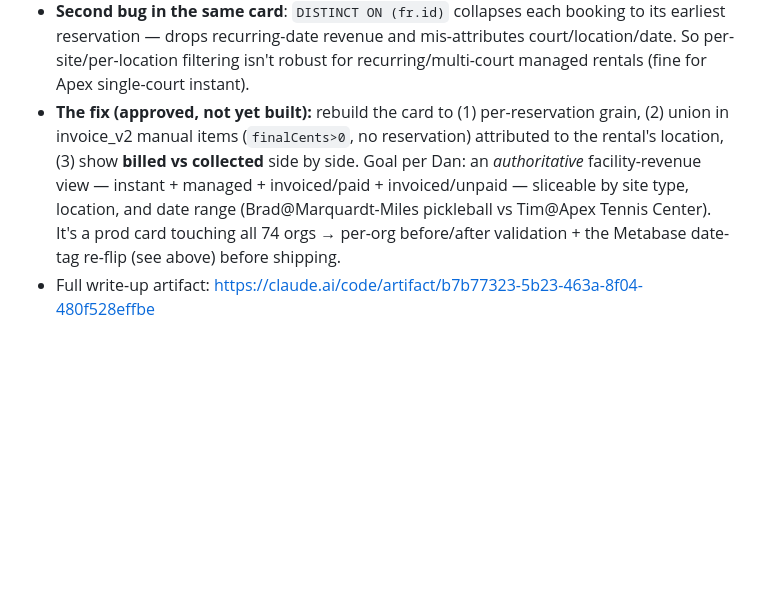
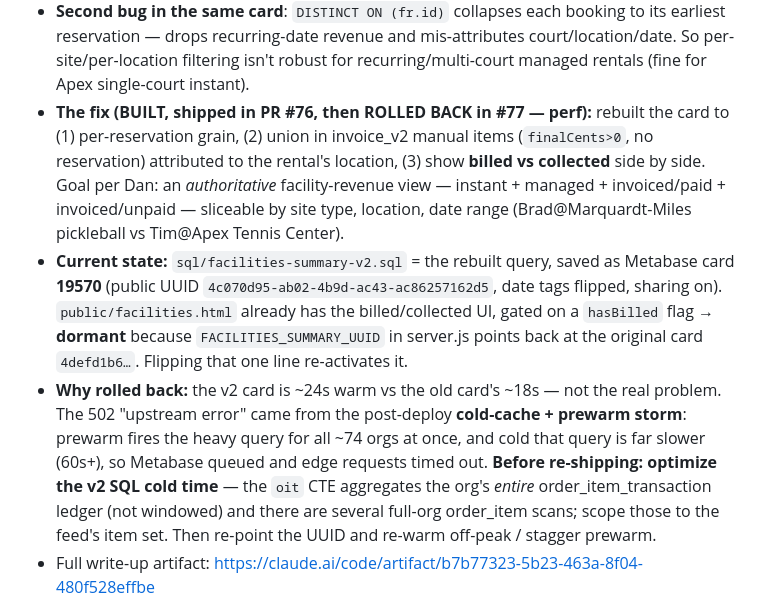
Before and after one commit to danj707/rental-report, a Markdown page: CLAUDE.md, the part around the change. GitHub-like rendering; blank space fills up the shorter version.

Commit message:
Update invoice_v2 note: v2 feed built, shipped (#76), rolled back (#77) for perf
Records the real state for the next session: card 19570 + sql + dormant
report UI are in place; server points at the old card; the re-ship gate is
optimizing the v2 SQL cold time (unscoped order_item_transaction aggregation
+ full-org order_item scans), not the card in isolation.

Co-Authored-By: Claude Opus 5 <noreply@anthropic.com>
Claude-Session: https://claude.ai/code/session_01KwVjLrj6iwBGUnbbiRBDJL

```diff
--- a/CLAUDE.md
+++ b/CLAUDE.md
@@ -62,14 +62,27 @@ of true facility revenue (Chico 84% missed, Jurupa 80%). Apex misses $91K
   its earliest reservation — drops recurring-date revenue and mis-attributes
   court/location/date. So per-site/per-location filtering isn't robust for
   recurring/multi-court managed rentals (fine for Apex single-court instant).
-- **The fix (approved, not yet built):** rebuild the card to (1) per-reservation
-  grain, (2) union in invoice_v2 manual items (`finalCents>0`, no reservation)
-  attributed to the rental's location, (3) show **billed vs collected** side by
-  side. Goal per Dan: an *authoritative* facility-revenue view — instant +
-  managed + invoiced/paid + invoiced/unpaid — sliceable by site type, location,
-  and date range (Brad@Marquardt-Miles pickleball vs Tim@Apex Tennis Center).
-  It's a prod card touching all 74 orgs → per-org before/after validation + the
-  Metabase date-tag re-flip (see above) before shipping.
+- **The fix (BUILT, shipped in PR #76, then ROLLED BACK in #77 — perf):**
+  rebuilt the card to (1) per-reservation grain, (2) union in invoice_v2 manual
+  items (`finalCents>0`, no reservation) attributed to the rental's location,
+  (3) show **billed vs collected** side by side. Goal per Dan: an *authoritative*
+  facility-revenue view — instant + managed + invoiced/paid + invoiced/unpaid —
+  sliceable by site type, location, date range (Brad@Marquardt-Miles pickleball
+  vs Tim@Apex Tennis Center).
+- **Current state:** `sql/facilities-summary-v2.sql` = the rebuilt query, saved
+  as Metabase card **19570** (public UUID `4c070d95-ab02-4b9d-ac43-ac86257162d5`,
+  date tags flipped, sharing on). `public/facilities.html` already has the
+  billed/collected UI, gated on a `hasBilled` flag → **dormant** because
+  `FACILITIES_SUMMARY_UUID` in server.js points back at the original card
+  `4defd1b6…`. Flipping that one line re-activates it.
+- **Why rolled back:** the v2 card is ~24s warm vs the old card's ~18s — not the
+  real problem. The 502 "upstream error" came from the post-deploy **cold-cache +
+  prewarm storm**: prewarm fires the heavy query for all ~74 orgs at once, and
+  cold that query is far slower (60s+), so Metabase queued and edge requests
+  timed out. **Before re-shipping: optimize the v2 SQL cold time** — the `oit`
+  CTE aggregates the org's *entire* order_item_transaction ledger (not windowed)
+  and there are several full-org order_item scans; scope those to the feed's item
+  set. Then re-point the UUID and re-warm off-peak / stagger prewarm.
 - Full write-up artifact:
   https://claude.ai/code/artifact/b7b77323-5b23-463a-8f04-480f528effbe
 
```
